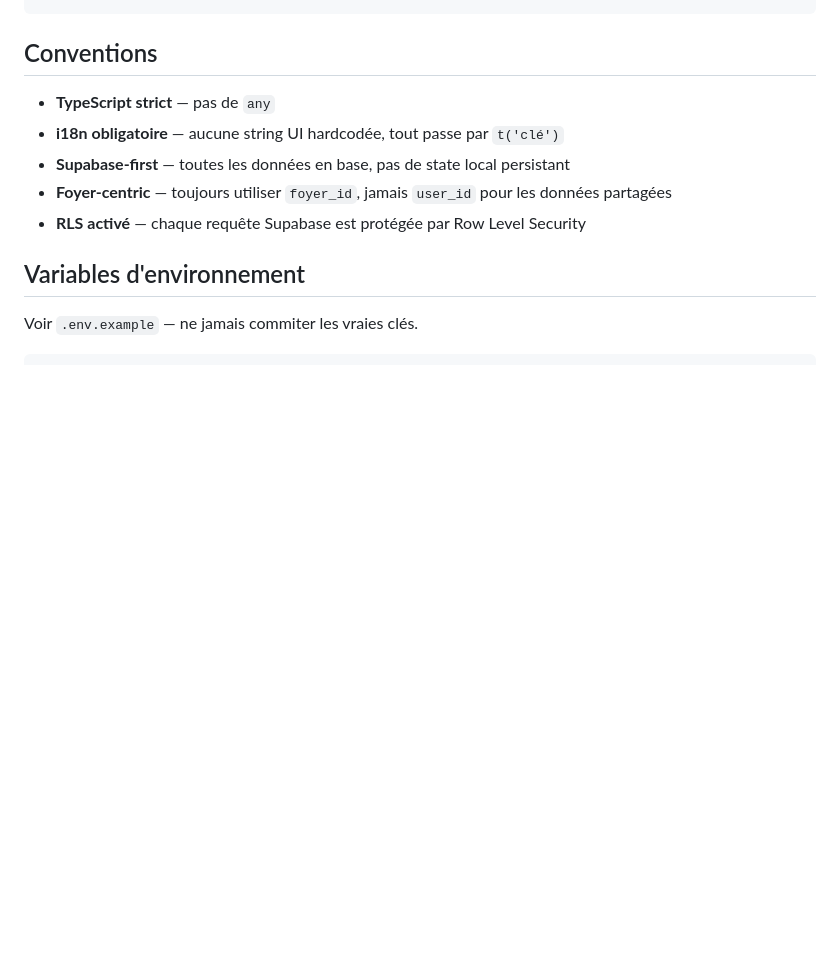
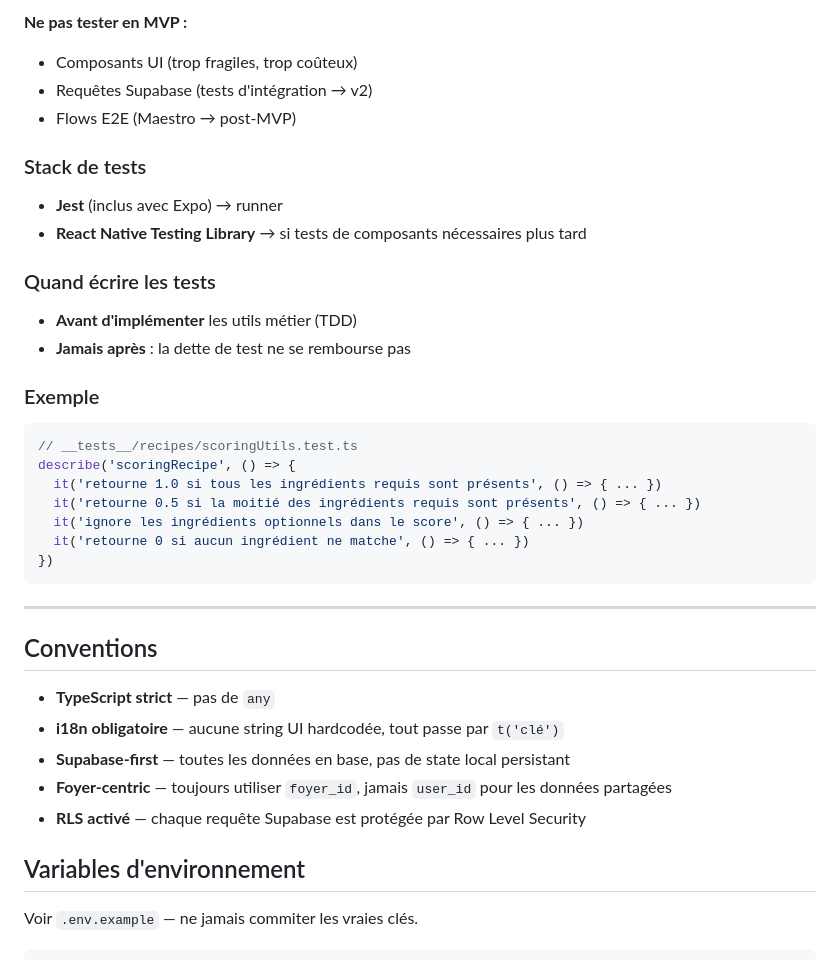
Before and after one commit to LoicMonard/fridgy, a Markdown page: CLAUDE.md, the part around one of its changes. Rendered like a GitHub page; blank space fills up the shorter version.

````diff
--- a/CLAUDE.md
+++ b/CLAUDE.md
@@ -40,3 +94,28 @@ fridgy/
+**Ne pas tester en MVP :**
+- Composants UI (trop fragiles, trop coûteux)
+- Requêtes Supabase (tests d'intégration → v2)
+- Flows E2E (Maestro → post-MVP)
+
+### Stack de tests
+- **Jest** (inclus avec Expo) → runner
+- **React Native Testing Library** → si tests de composants nécessaires plus tard
+
+### Quand écrire les tests
+- **Avant d'implémenter** les utils métier (TDD)
+- **Jamais après** : la dette de test ne se rembourse pas
+
+### Exemple
+```typescript
+// __tests__/recipes/scoringUtils.test.ts
+describe('scoringRecipe', () => {
+  it('retourne 1.0 si tous les ingrédients requis sont présents', () => { ... })
+  it('retourne 0.5 si la moitié des ingrédients requis sont présents', () => { ... })
+  it('ignore les ingrédients optionnels dans le score', () => { ... })
+  it('retourne 0 si aucun ingrédient ne matche', () => { ... })
+})
+```
+
+---
 
 ## Conventions
 - **TypeScript strict** — pas de `any`
````
Also changed, not shown: other parts of CLAUDE.md (+69 -15 lines).
